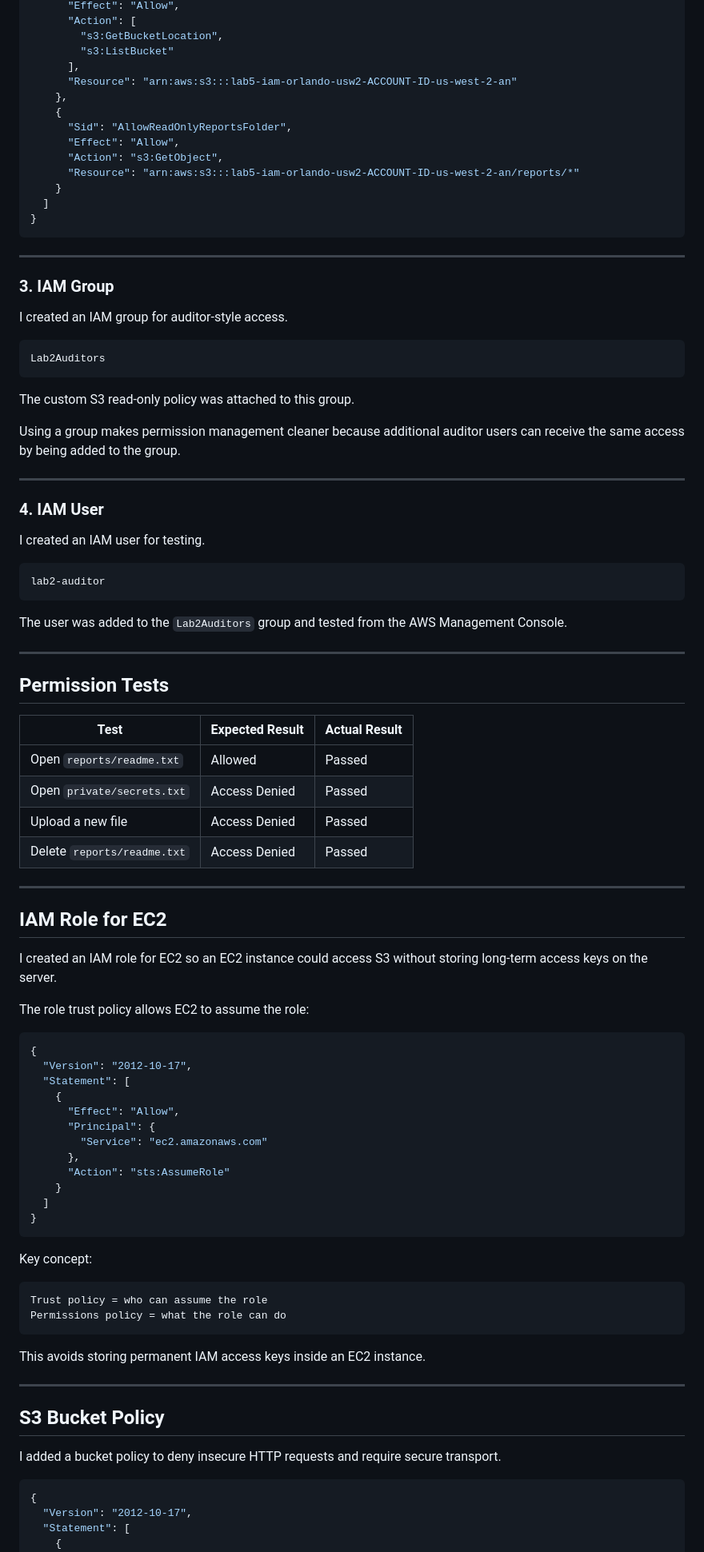
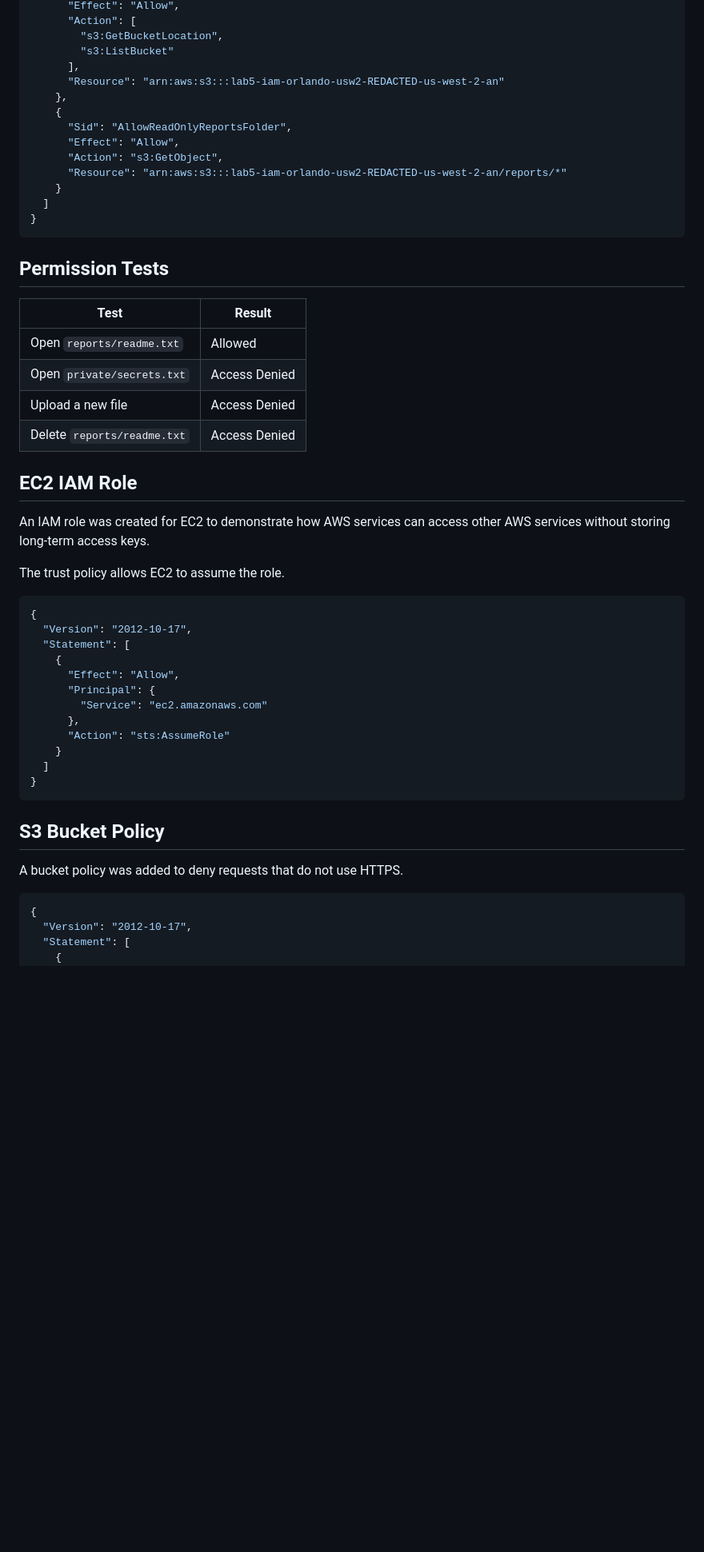
Before and after one commit to Orlando-Alvarez/cloud-infrastructure-labs, a Markdown page: lab-02-aws-iam-s3-least-privilege/README.md, the part around one of its changes. Shown at 80% size. Drawn GitHub-style; blank space fills up the shorter version.

````diff
--- a/lab-02-aws-iam-s3-least-privilege/README.md
+++ b/lab-02-aws-iam-s3-least-privilege/README.md
@@ -111,62 +70,32 @@ Example policy with account-specific details redacted:
         "s3:GetBucketLocation",
         "s3:ListBucket"
       ],
-      "Resource": "arn:aws:s3:::lab5-iam-orlando-usw2-ACCOUNT-ID-us-west-2-an"
+      "Resource": "arn:aws:s3:::lab5-iam-orlando-usw2-REDACTED-us-west-2-an"
     },
     {
       "Sid": "AllowReadOnlyReportsFolder",
       "Effect": "Allow",
       "Action": "s3:GetObject",
-      "Resource": "arn:aws:s3:::lab5-iam-orlando-usw2-ACCOUNT-ID-us-west-2-an/reports/*"
+      "Resource": "arn:aws:s3:::lab5-iam-orlando-usw2-REDACTED-us-west-2-an/reports/*"
     }
   ]
 }
 ```
 
----
-
-### 3. IAM Group
-
-I created an IAM group for auditor-style access.
-
-```text
-Lab2Auditors
-```
-
-The custom S3 read-only policy was attached to this group.
-
-Using a group makes permission management cleaner because additional auditor users can receive the same access by being added to the group.
-
----
-
-### 4. IAM User
-
-I created an IAM user for testing.
-
-```text
-lab2-auditor
-```
-
-The user was added to the `Lab2Auditors` group and tested from the AWS Management Console.
-
----
-
 ## Permission Tests
 
-| Test | Expected Result | Actual Result |
-|---|---|---|
-| Open `reports/readme.txt` | Allowed | Passed |
-| Open `private/secrets.txt` | Access Denied | Passed |
-| Upload a new file | Access Denied | Passed |
-| Delete `reports/readme.txt` | Access Denied | Passed |
+| Test | Result |
+|---|---|
+| Open `reports/readme.txt` | Allowed |
+| Open `private/secrets.txt` | Access Denied |
+| Upload a new file | Access Denied |
+| Delete `reports/readme.txt` | Access Denied |
 
----
+## EC2 IAM Role
 
-## IAM Role for EC2
+An IAM role was created for EC2 to demonstrate how AWS services can access other AWS services without storing long-term access keys.
 
-I created an IAM role for EC2 so an EC2 instance could access S3 without storing long-term access keys on the server.
-
-The role trust policy allows EC2 to assume the role:
+The trust policy allows EC2 to assume the role.
 
 ```json
 {
@@ -183,20 +112,9 @@ The role trust policy allows EC2 to assume the role:
 }
 ```
 
-Key concept:
-
-```text
-Trust policy = who can assume the role
-Permissions policy = what the role can do
-```
-
-This avoids storing permanent IAM access keys inside an EC2 instance.
-
----
-
 ## S3 Bucket Policy
 
-I added a bucket policy to deny insecure HTTP requests and require secure transport.
+A bucket policy was added to deny requests that do not use HTTPS.
 
 ```json
 {
````
Also changed, not shown: other parts of lab-02-aws-iam-s3-least-privilege/README.md (+86 -167 lines).
